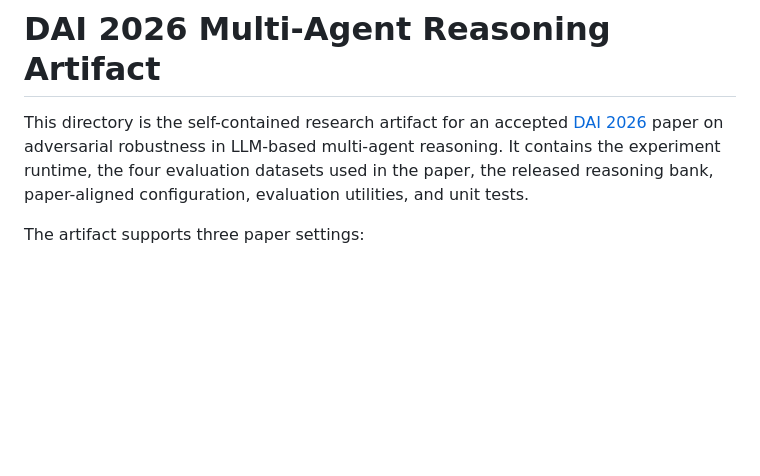
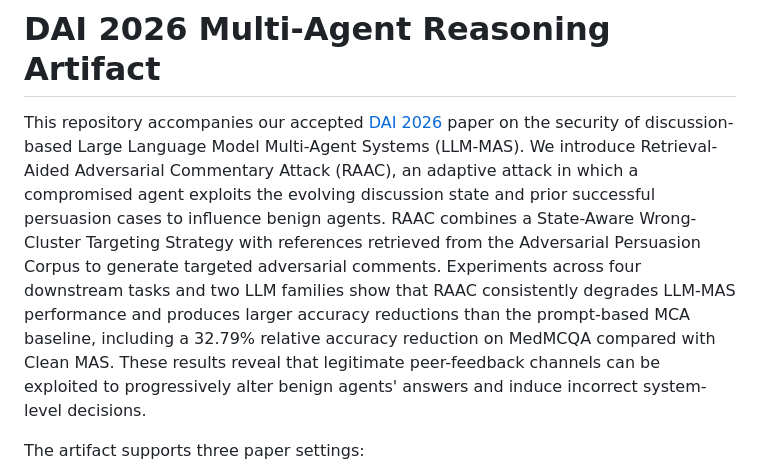
Before and after one commit to b43060158-cyber/RAAC, a Markdown page: README.md, the part around the change. Drawn GitHub-style; blank space fills up the shorter version.

Commit message:
Rewrite project overview from paper abstract

```diff
--- a/README.md
+++ b/README.md
@@ -1,6 +1,6 @@
 # DAI 2026 Multi-Agent Reasoning Artifact
 
-This directory is the self-contained research artifact for an accepted [DAI 2026](https://www.adai.ai/dai/2026/index.html) paper on adversarial robustness in LLM-based multi-agent reasoning. It contains the experiment runtime, the four evaluation datasets used in the paper, the released reasoning bank, paper-aligned configuration, evaluation utilities, and unit tests.
+This repository accompanies our accepted [DAI 2026](https://www.adai.ai/dai/2026/index.html) paper on the security of discussion-based Large Language Model Multi-Agent Systems (LLM-MAS). We introduce Retrieval-Aided Adversarial Commentary Attack (RAAC), an adaptive attack in which a compromised agent exploits the evolving discussion state and prior successful persuasion cases to influence benign agents. RAAC combines a State-Aware Wrong-Cluster Targeting Strategy with references retrieved from the Adversarial Persuasion Corpus to generate targeted adversarial comments. Experiments across four downstream tasks and two LLM families show that RAAC consistently degrades LLM-MAS performance and produces larger accuracy reductions than the prompt-based MCA baseline, including a 32.79% relative accuracy reduction on MedMCQA compared with Clean MAS. These results reveal that legitimate peer-feedback channels can be exploited to progressively alter benign agents' answers and induce incorrect system-level decisions.
 
 The artifact supports three paper settings:
 
```
